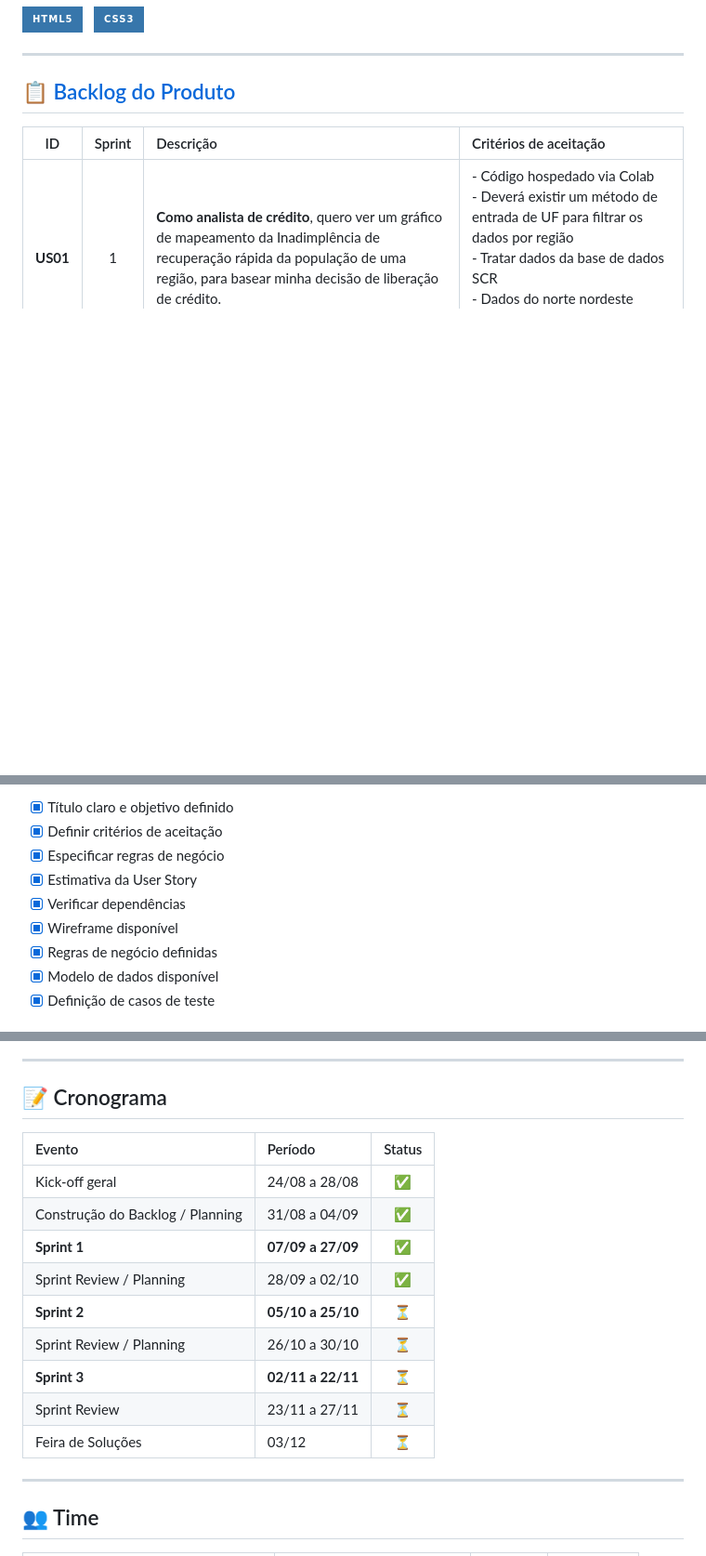
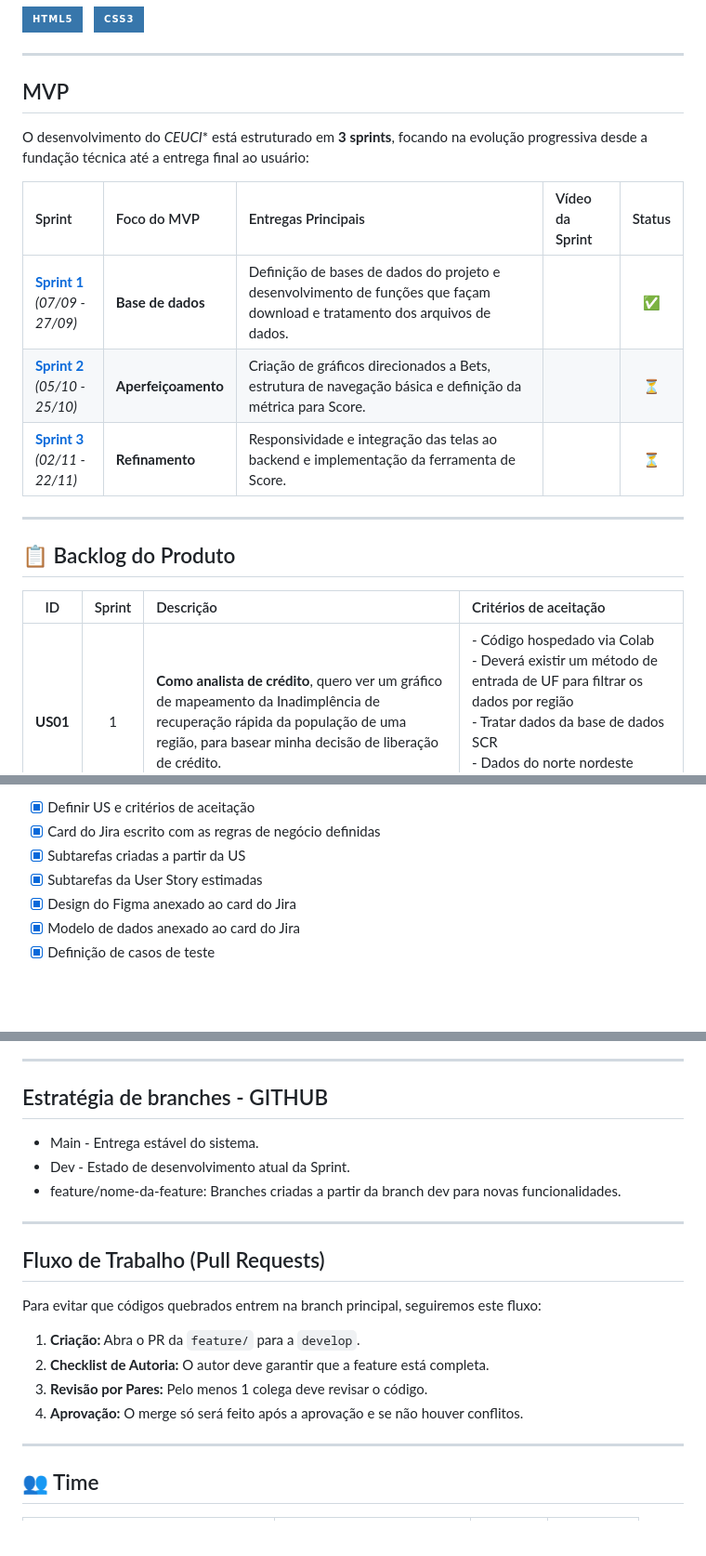
Before and after one commit to matheus-cunha/Testes-sobre-API-e-Documenta-es, a Markdown page: readme.md, 3 parts joined by grey strips. Shown at 93% size. Drawn GitHub-style; badges without logos; blank space fills up the shorter version.

```diff
--- a/readme.md
+++ b/readme.md
@@ -66,7 +64,19 @@ A análise e o processamento dos dados são realizados utilizando  **Google Cola
 
 ---
 
-## 📋 <a id="backlog" href="./docs/backlog-do-produto.md">Backlog do Produto</a>
+## <span id="cronograma">MVP</span>
+
+O desenvolvimento do *CEUCI** está estruturado em **3 sprints**, focando na evolução progressiva desde a fundação técnica até a entrega final ao usuário:
+
+| Sprint | Foco do MVP | Entregas Principais | Vídeo da Sprint | Status |
+| :--- | :--- | :--- | :--- | :----: |
+| **[Sprint 1](./docs/sprint-backlog/sprint-01.md)**<br>*(07/09 - 27/09)* | **Base de dados** | Definição de bases de dados do projeto e desenvolvimento de funções que façam download e tratamento dos arquivos de dados. |  | ✅ |
+| **[Sprint 2](./docs/sprint-backlog/sprint-02.md)**<br>*(05/10 - 25/10)* | **Aperfeiçoamento** | Criação de gráficos direcionados a Bets, estrutura de navegação básica e definição da métrica para Score. |  | ⏳ |
+| **[Sprint 3](./docs/sprint-backlog/sprint-03.md)**<br>*(02/11 - 22/11)* | **Refinamento** | Responsividade e integração das telas ao backend e implementação da ferramenta de Score. |  | ⏳ |
+
+---
+
+## 📋 <span id="backlog">Backlog do Produto</span>
 
 | ID    | Sprint | Descrição | Critérios de aceitação |
 | :---: | :---: | :--- | :--- |
@@ -86,11 +96,9 @@ A análise e o processamento dos dados são realizados utilizando  **Google Cola
 
-- [X] Título claro e objetivo definido
-- [X] Definir critérios de aceitação
-- [X] Especificar regras de negócio
-- [X] Estimativa da User Story
-- [X] Verificar dependências
-- [X] Wireframe disponível
-- [X] Regras de negócio definidas
-- [X] Modelo de dados disponível
+- [X] Definir US e critérios de aceitação
+- [X] Card do Jira escrito com as regras de negócio definidas
+- [X] Subtarefas criadas a partir da US
+- [X] Subtarefas da User Story estimadas
+- [X] Design do Figma anexado ao card do Jira
+- [X] Modelo de dados anexado ao card do Jira
 - [X] Definição de casos de teste
 
@@ -103,23 +113,22 @@ A análise e o processamento dos dados são realizados utilizando  **Google Cola
 
 ---
 
-## 📝 Cronograma <a id="cronograma"></a>
+## Estratégia de branches - GITHUB
 
-| Evento                           | Período           | Status |
-| :------------------------------- | :---------------- | :----: |
-| Kick-off geral                   | 24/08 a 28/08     |   ✅   |
-| Construção do Backlog / Planning | 31/08 a 04/09     |   ✅   |
-| **Sprint 1**                     | **07/09 a 27/09** |   ✅   |
-| Sprint Review / Planning         | 28/09 a 02/10     |   ✅   |
-| **Sprint 2**                     | **05/10 a 25/10** |   ⏳   |
-| Sprint Review / Planning         | 26/10 a 30/10     |   ⏳   |
-| **Sprint 3**                     | **02/11 a 22/11** |   ⏳   |
-| Sprint Review                    | 23/11 a 27/11     |   ⏳   |
-| Feira de Soluções                | 03/12             |   ⏳   |
+- Main - Entrega estável do sistema.
+- Dev - Estado de desenvolvimento atual da Sprint.
+- feature/nome-da-feature: Branches criadas a partir da branch dev para novas funcionalidades.
 
-<!-- --- -->
+---
 
-<!-- Como  executar-->
+## Fluxo de Trabalho (Pull Requests)
+
+Para evitar que códigos quebrados entrem na branch principal, seguiremos este fluxo:
+
+1. **Criação:** Abra o PR da `feature/` para a `develop`.
+2. **Checklist de Autoria:** O autor deve garantir que a feature está completa.
+3. **Revisão por Pares:** Pelo menos 1 colega deve revisar o código.
+4. **Aprovação:** O merge só será feito após a aprovação e se não houver conflitos.
 
 ---
 
```
Also changed, not shown: other parts of readme.md (+5 -5 lines).
